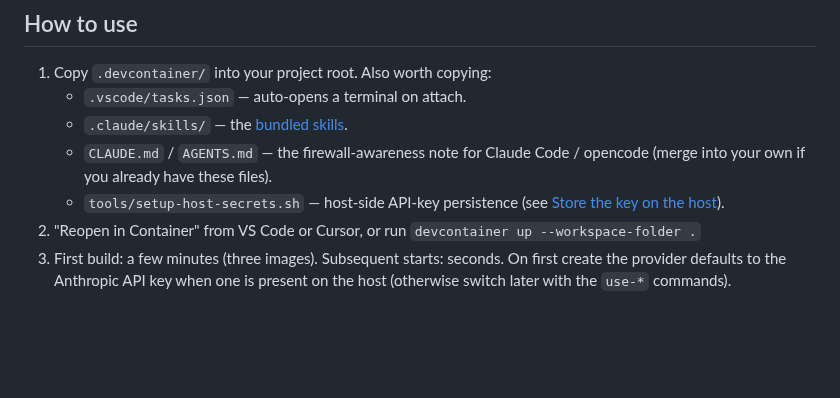
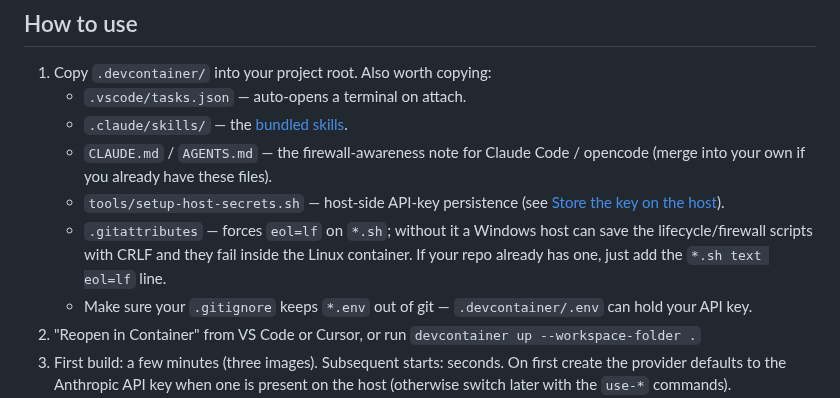
Before and after one commit to BasK80/AgenticDevcontainer, a Markdown page: README.md, the part around the change. Rendered like a GitHub page; blank space fills up the shorter version.

Commit message:
docs(readme): add .gitattributes and *.env gitignore note to the copy list
Co-Authored-By: Claude Opus 4.8 (1M context) <noreply@anthropic.com>

```diff
--- a/README.md
+++ b/README.md
@@ -96,6 +96,8 @@ Host-side helper scripts. `setup-host-secrets.sh` persists `ANTHROPIC_API_KEY` /
    - `.claude/skills/` — the [bundled skills](#bundled-skills).
    - `CLAUDE.md` / `AGENTS.md` — the firewall-awareness note for Claude Code / opencode (merge into your own if you already have these files).
    - `tools/setup-host-secrets.sh` — host-side API-key persistence (see [Store the key on the host](#store-the-key-on-the-host-with-the-helper-script)).
+   - `.gitattributes` — forces `eol=lf` on `*.sh`; without it a Windows host can save the lifecycle/firewall scripts with CRLF and they fail inside the Linux container. If your repo already has one, just add the `*.sh text eol=lf` line.
+   - Make sure your `.gitignore` keeps `*.env` out of git — `.devcontainer/.env` can hold your API key.
 2. "Reopen in Container" from VS Code or Cursor, or run `devcontainer up --workspace-folder .`
 3. First build: a few minutes (three images). Subsequent starts: seconds. On first create the provider defaults to the Anthropic API key when one is present on the host (otherwise switch later with the `use-*` commands).
 4. A focused `zsh` terminal opens automatically when the workspace folder opens (VS Code asks to "Allow Automatic Tasks" once) and greets you with a banner of the available agents. Run `claude` (Claude Code), `opencode`, or `copilot` (GitHub Copilot CLI) in it.
```
